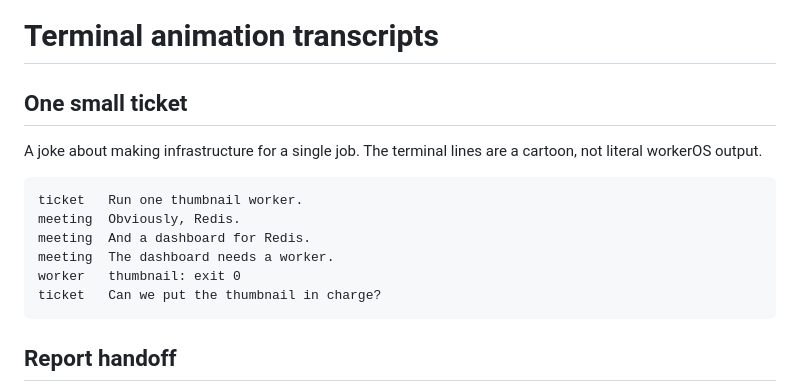
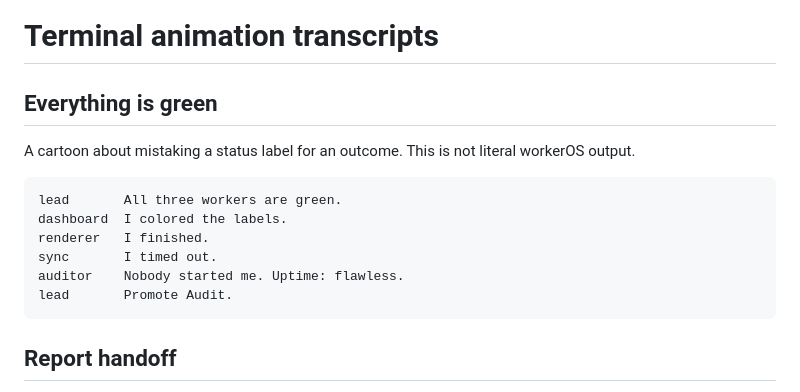
Before and after one commit to thisistuhinsen/workerOS, a Markdown page: docs/media/README.md, the part around the change. GitHub-like rendering.

````diff
--- a/docs/media/README.md
+++ b/docs/media/README.md
@@ -1,17 +1,17 @@
 # Terminal animation transcripts
 
-## One small ticket
+## Everything is green
 
-A joke about making infrastructure for a single job. The terminal lines are
-a cartoon, not literal workerOS output.
+A cartoon about mistaking a status label for an outcome. This is not literal
+workerOS output.
 
 ```text
-ticket   Run one thumbnail worker.
-meeting  Obviously, Redis.
-meeting  And a dashboard for Redis.
-meeting  The dashboard needs a worker.
-worker   thumbnail: exit 0
-ticket   Can we put the thumbnail in charge?
+lead       All three workers are green.
+dashboard  I colored the labels.
+renderer   I finished.
+sync       I timed out.
+auditor    Nobody started me. Uptime: flawless.
+lead       Promote Audit.
 ```
 
 ## Report handoff
````
Also changed, not shown: README.md (+36 -25 lines), docs/media/one-small-ticket.gif.
